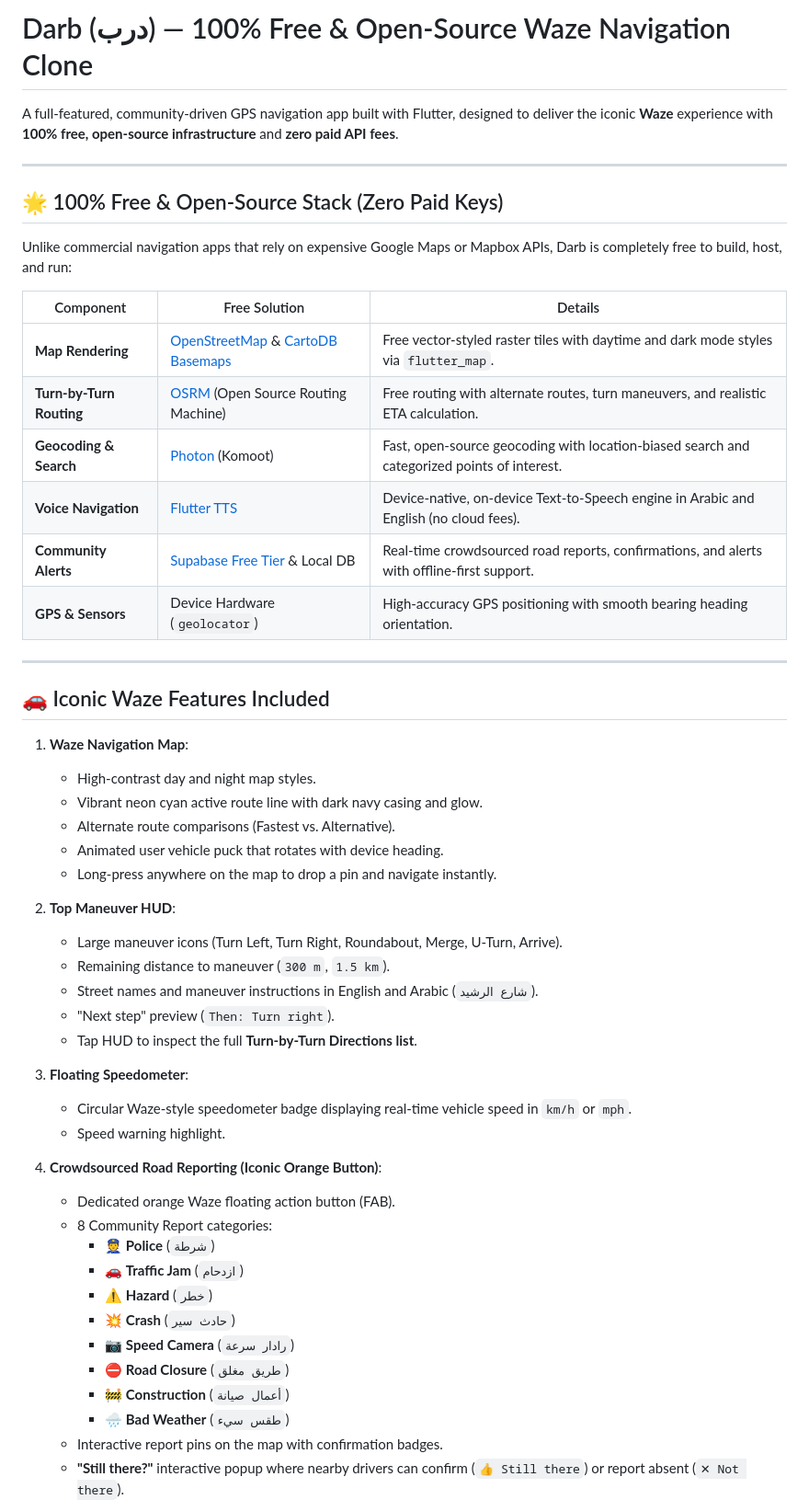
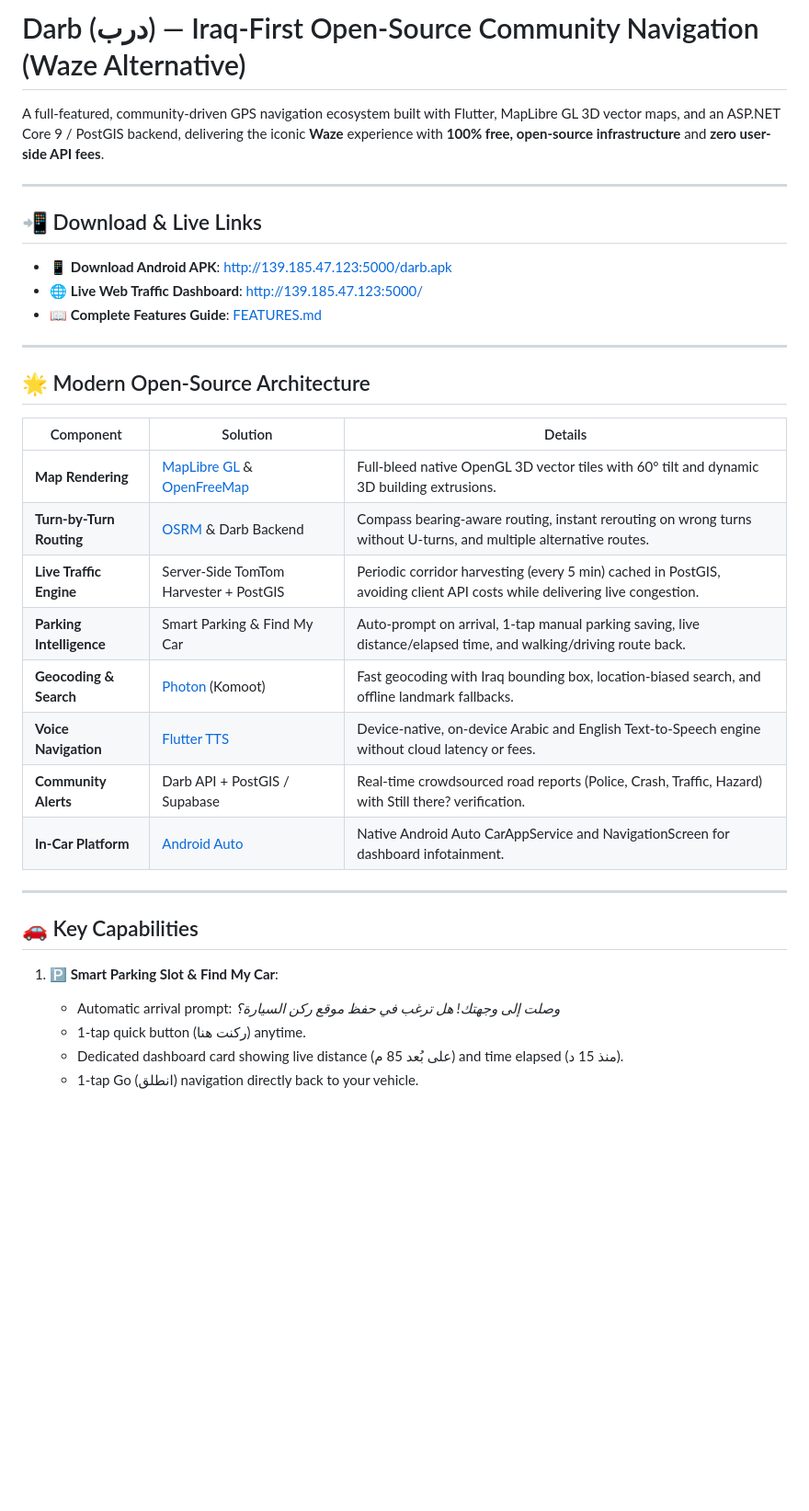
Before and after one commit to bashar-x5/waze, a Markdown page: README.md, the part around one of its changes. Shown at 92% size. Rendered like a GitHub page; blank space fills up the shorter version.

```diff
--- a/README.md
+++ b/README.md
@@ -1,55 +1,37 @@
-# Darb (درب) — 100% Free & Open-Source Waze Navigation Clone
+# Darb (درب) — Iraq-First Open-Source Community Navigation (Waze Alternative)
 
-A full-featured, community-driven GPS navigation app built with Flutter, designed to deliver the iconic **Waze** experience with **100% free, open-source infrastructure** and **zero paid API fees**.
+A full-featured, community-driven GPS navigation ecosystem built with Flutter, MapLibre GL 3D vector maps, and an ASP.NET Core 9 / PostGIS backend, delivering the iconic **Waze** experience with **100% free, open-source infrastructure** and **zero user-side API fees**.
 
 ---
 
-## 🌟 100% Free & Open-Source Stack (Zero Paid Keys)
+## 📲 Download & Live Links
 
-Unlike commercial navigation apps that rely on expensive Google Maps or Mapbox APIs, Darb is completely free to build, host, and run:
-
-| Component | Free Solution | Details |
-|---|---|---|
-| **Map Rendering** | [OpenStreetMap](https://www.openstreetmap.org/) & [CartoDB Basemaps](https://carto.com/basemaps/) | Free vector-styled raster tiles with daytime and dark mode styles via `flutter_map`. |
-| **Turn-by-Turn Routing** | [OSRM](http://project-osrm.org/) (Open Source Routing Machine) | Free routing with alternate routes, turn maneuvers, and realistic ETA calculation. |
-| **Geocoding & Search** | [Photon](https://photon.komoot.io/) (Komoot) | Fast, open-source geocoding with location-biased search and categorized points of interest. |
-| **Voice Navigation** | [Flutter TTS](https://pub.dev/packages/flutter_tts) | Device-native, on-device Text-to-Speech engine in Arabic and English (no cloud fees). |
-| **Community Alerts** | [Supabase Free Tier](https://supabase.com/) & Local DB | Real-time crowdsourced road reports, confirmations, and alerts with offline-first support. |
-| **GPS & Sensors** | Device Hardware (`geolocator`) | High-accuracy GPS positioning with smooth bearing heading orientation. |
+- 📱 **Download Android APK**: [http://139.185.47.123:5000/darb.apk](http://139.185.47.123:5000/darb.apk)
+- 🌐 **Live Web Traffic Dashboard**: [http://139.185.47.123:5000/](http://139.185.47.123:5000/)
+- 📖 **Complete Features Guide**: [FEATURES.md](FEATURES.md)
 
 ---
 
-## 🚗 Iconic Waze Features Included
+## 🌟 Modern Open-Source Architecture
 
-1. **Waze Navigation Map**:
-   - High-contrast day and night map styles.
-   - Vibrant neon cyan active route line with dark navy casing and glow.
-   - Alternate route comparisons (Fastest vs. Alternative).
-   - Animated user vehicle puck that rotates with device heading.
-   - Long-press anywhere on the map to drop a pin and navigate instantly.
+| Component | Solution | Details |
+|---|---|---|
+| **Map Rendering** | [MapLibre GL](https://maplibre.org/) & [OpenFreeMap](https://openfreemap.org/) | Full-bleed native OpenGL 3D vector tiles with 60° tilt and dynamic 3D building extrusions. |
+| **Turn-by-Turn Routing** | [OSRM](http://project-osrm.org/) & Darb Backend | Compass bearing-aware routing, instant rerouting on wrong turns without U-turns, and multiple alternative routes. |
+| **Live Traffic Engine** | Server-Side TomTom Harvester + PostGIS | Periodic corridor harvesting (every 5 min) cached in PostGIS, avoiding client API costs while delivering live congestion. |
+| **Parking Intelligence** | Smart Parking & Find My Car | Auto-prompt on arrival, 1-tap manual parking saving, live distance/elapsed time, and walking/driving route back. |
+| **Geocoding & Search** | [Photon](https://photon.komoot.io/) (Komoot) | Fast geocoding with Iraq bounding box, location-biased search, and offline landmark fallbacks. |
+| **Voice Navigation** | [Flutter TTS](https://pub.dev/packages/flutter_tts) | Device-native, on-device Arabic and English Text-to-Speech engine without cloud latency or fees. |
+| **Community Alerts** | Darb API + PostGIS / Supabase | Real-time crowdsourced road reports (Police, Crash, Traffic, Hazard) with Still there? verification. |
+| **In-Car Platform** | [Android Auto](https://developer.android.com/training/cars/apps) | Native Android Auto CarAppService and NavigationScreen for dashboard infotainment. |
 
-2. **Top Maneuver HUD**:
-   - Large maneuver icons (Turn Left, Turn Right, Roundabout, Merge, U-Turn, Arrive).
-   - Remaining distance to maneuver (`300 m`, `1.5 km`).
-   - Street names and maneuver instructions in English and Arabic (`شارع الرشيد`).
-   - "Next step" preview (`Then: Turn right`).
-   - Tap HUD to inspect the full **Turn-by-Turn Directions list**.
+---
 
-3. **Floating Speedometer**:
-   - Circular Waze-style speedometer badge displaying real-time vehicle speed in `km/h` or `mph`.
-   - Speed warning highlight.
+## 🚗 Key Capabilities
 
-4. **Crowdsourced Road Reporting (Iconic Orange Button)**:
-   - Dedicated orange Waze floating action button (FAB).
-   - 8 Community Report categories:
-     - 👮 **Police** (`شرطة`)
-     - 🚗 **Traffic Jam** (`ازدحام`)
-     - ⚠️ **Hazard** (`خطر`)
-     - 💥 **Crash** (`حادث سير`)
-     - 📷 **Speed Camera** (`رادار سرعة`)
-     - ⛔ **Road Closure** (`طريق مغلق`)
-     - 🚧 **Construction** (`أعمال صيانة`)
-     - 🌧️ **Bad Weather** (`طقس سيء`)
-   - Interactive report pins on the map with confirmation badges.
-   - **"Still there?"** interactive popup where nearby drivers can confirm (`👍 Still there`) or report absent (`✕ Not there`).
+1. **🅿️ Smart Parking Slot & Find My Car**:
+   - Automatic arrival prompt: *وصلت إلى وجهتك! هل ترغب في حفظ موقع ركن السيارة؟*
+   - 1-tap quick button (ركنت هنا) anytime.
+   - Dedicated dashboard card showing live distance (على بُعد 85 م) and time elapsed (منذ 15 د).
+   - 1-tap Go (انطلق) navigation directly back to your vehicle.
 
```
Also changed, not shown: other parts of README.md (+60 -49 lines), FEATURES.md (added, +138 -0 lines).
